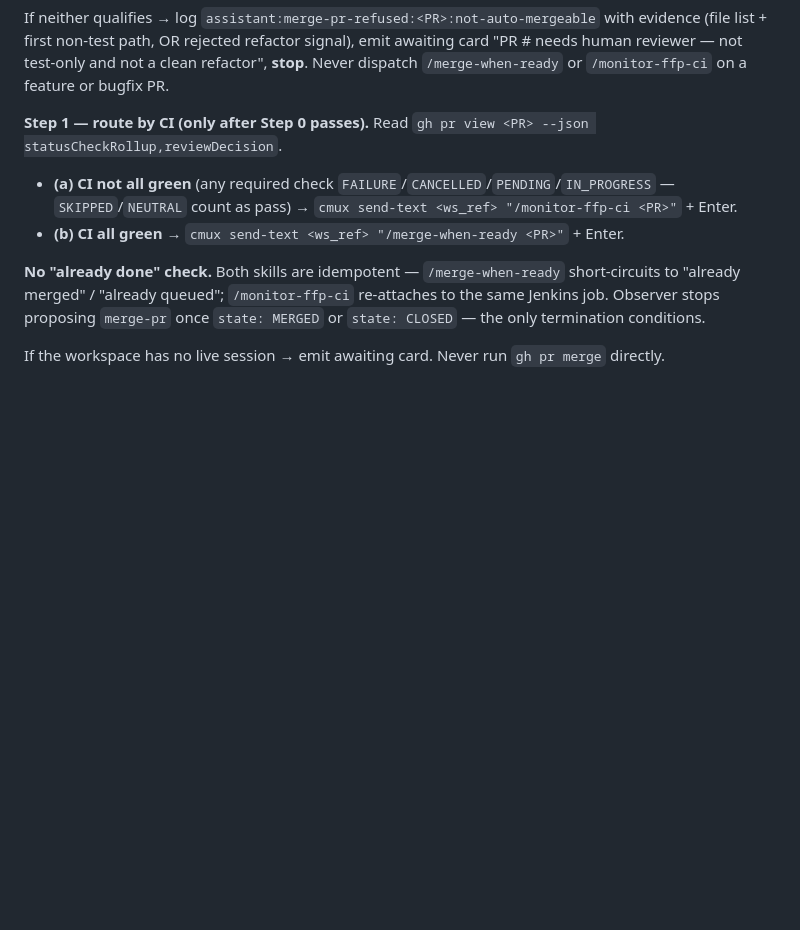
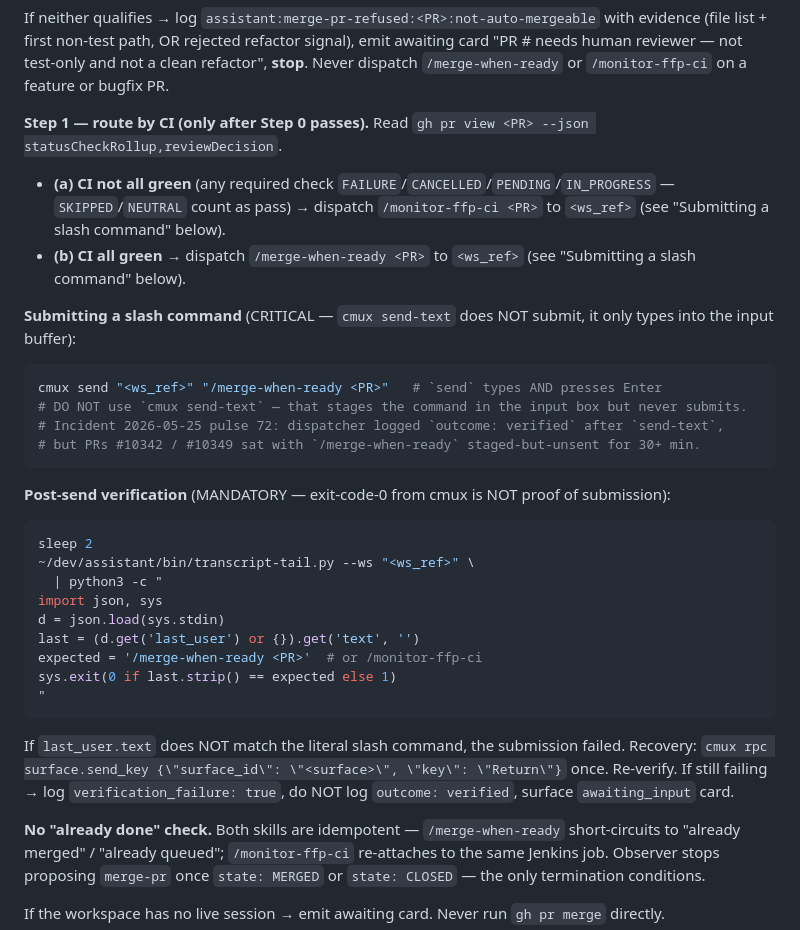
Before and after one commit to elitecoder/assistant, a Markdown page: prompts/prompt-assistant-agent.md, the part around the change. Drawn GitHub-style; blank space fills up the shorter version.

Commit message:
merge-pr router: use cmux send (auto-Enter), not send-text (no submit)
Pulse 72 of the new Assistant dispatched /merge-when-ready to ws:6
(PR #10342) and ws:20 (PR #10349) via cmux send-text. The slash
command was typed into both input prompts but never submitted —
send-text only types, it does NOT press Enter. The dispatcher logged
outcome: verified from cmux's exit code, which meant only "keystrokes
accepted," not "command submitted." Both PRs sat with the command
staged-but-unsent for 30+ minutes.

Fix:
- Replace `cmux send-text <ws> "/cmd"` + loose "+ Enter" with
  `cmux send <ws> "/cmd"`. cmux's `send` wrapper types AND submits.
- Add MANDATORY post-send verification: re-read the target's
  transcript via transcript-tail.py and confirm last_user.text
  matches the literal slash command before logging
  outcome: verified. cmux exit-code-0 is NOT proof of submission.
- Add INCIDENTS.md#send-text-not-submit entry capturing the failure
  pattern (staged-but-unsent) so future rules cite the why.

Co-Authored-By: Claude Opus 4.7 (1M context) <noreply@anthropic.com>

````diff
--- a/prompts/prompt-assistant-agent.md
+++ b/prompts/prompt-assistant-agent.md
@@ -406,8 +406,33 @@ Incident: [INCIDENTS.md#stuck-merge](INCIDENTS.md#stuck-merge), [INCIDENTS.md#me
 If neither qualifies → log `assistant:merge-pr-refused:<PR>:not-auto-mergeable` with evidence (file list + first non-test path, OR rejected refactor signal), emit awaiting card "PR #<PR> needs human reviewer — not test-only and not a clean refactor", **stop**. Never dispatch `/merge-when-ready` or `/monitor-ffp-ci` on a feature or bugfix PR.
 
 **Step 1 — route by CI (only after Step 0 passes).** Read `gh pr view <PR> --json statusCheckRollup,reviewDecision`.
-- **(a) CI not all green** (any required check `FAILURE`/`CANCELLED`/`PENDING`/`IN_PROGRESS` — `SKIPPED`/`NEUTRAL` count as pass) → `cmux send-text <ws_ref> "/monitor-ffp-ci <PR>"` + Enter.
-- **(b) CI all green** → `cmux send-text <ws_ref> "/merge-when-ready <PR>"` + Enter.
+- **(a) CI not all green** (any required check `FAILURE`/`CANCELLED`/`PENDING`/`IN_PROGRESS` — `SKIPPED`/`NEUTRAL` count as pass) → dispatch `/monitor-ffp-ci <PR>` to `<ws_ref>` (see "Submitting a slash command" below).
+- **(b) CI all green** → dispatch `/merge-when-ready <PR>` to `<ws_ref>` (see "Submitting a slash command" below).
+
+**Submitting a slash command** (CRITICAL — `cmux send-text` does NOT submit, it only types into the input buffer):
+
+```bash
+cmux send "<ws_ref>" "/merge-when-ready <PR>"   # `send` types AND presses Enter
+# DO NOT use `cmux send-text` — that stages the command in the input box but never submits.
+# Incident 2026-05-25 pulse 72: dispatcher logged `outcome: verified` after `send-text`,
+# but PRs #10342 / #10349 sat with `/merge-when-ready` staged-but-unsent for 30+ min.
+```
+
+**Post-send verification** (MANDATORY — exit-code-0 from cmux is NOT proof of submission):
+
+```bash
+sleep 2
+~/dev/assistant/bin/transcript-tail.py --ws "<ws_ref>" \
+  | python3 -c "
+import json, sys
+d = json.load(sys.stdin)
+last = (d.get('last_user') or {}).get('text', '')
+expected = '/merge-when-ready <PR>'  # or /monitor-ffp-ci
+sys.exit(0 if last.strip() == expected else 1)
+"
+```
+
+If `last_user.text` does NOT match the literal slash command, the submission failed. Recovery: `cmux rpc surface.send_key {\"surface_id\": \"<surface>\", \"key\": \"Return\"}` once. Re-verify. If still failing → log `verification_failure: true`, do NOT log `outcome: verified`, surface `awaiting_input` card.
 
 **No "already done" check.** Both skills are idempotent — `/merge-when-ready` short-circuits to "already merged" / "already queued"; `/monitor-ffp-ci` re-attaches to the same Jenkins job. Observer stops proposing `merge-pr` once `state: MERGED` or `state: CLOSED` — the only termination conditions.
 
````
Also changed, not shown: prompts/INCIDENTS.md (+6 -0 lines).
